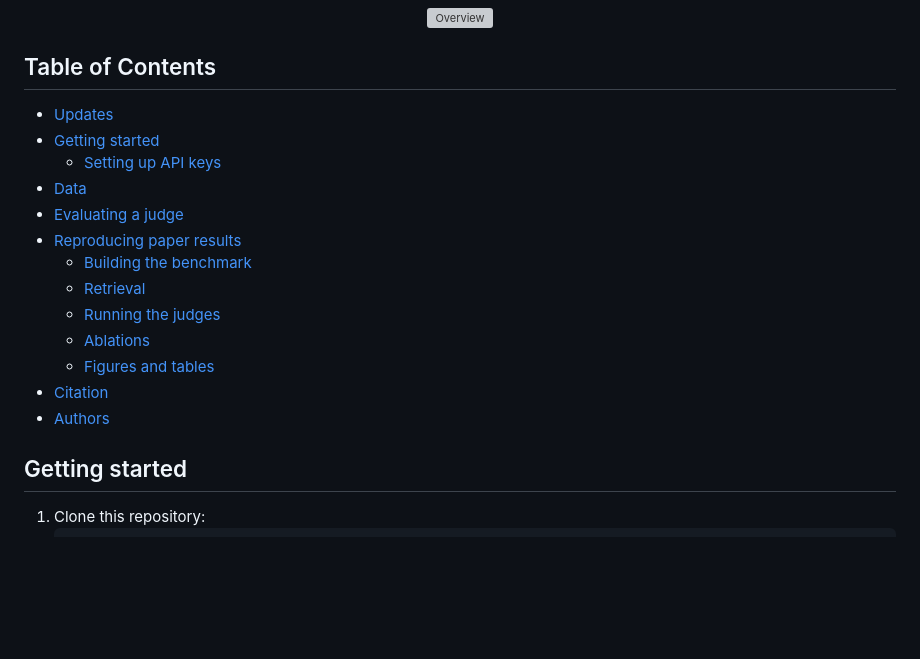
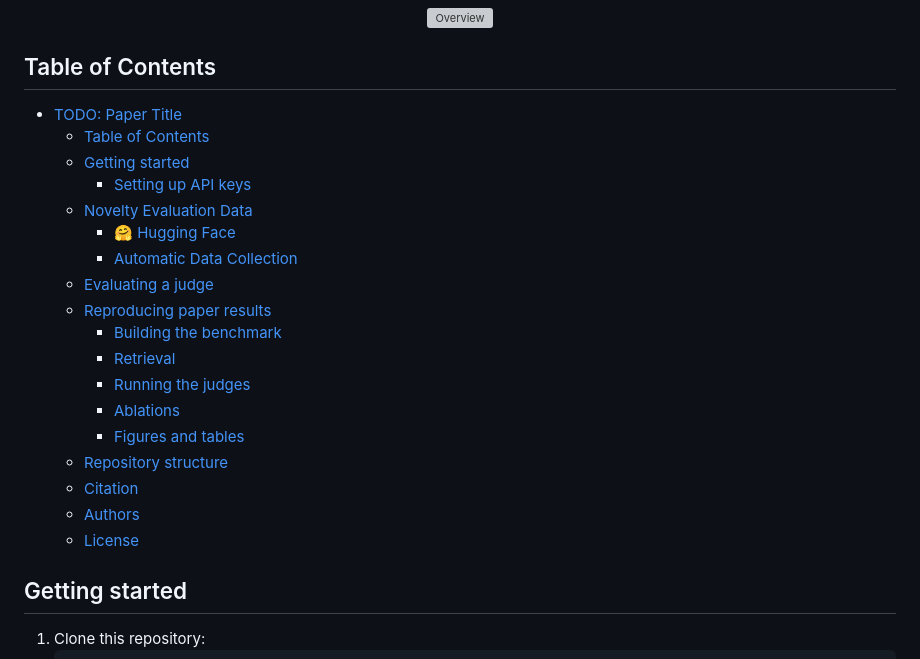
Before and after one commit to noy-sternlicht/novelty-eval, a Markdown page: README.md, the part around one of its changes. GitHub-like rendering; blank space fills up the shorter version; grey boxes are pictures that could not be loaded.

```diff
--- a/README.md
+++ b/README.md
@@ -14,19 +14,24 @@ TODO: short abstract-style paragraph.
 ## Table of Contents
 
 <!-- TOC -->
-  * [Updates](#updates)
-  * [Getting started](#getting-started)
-    * [Setting up API keys](#setting-up-api-keys)
-  * [Data](#data)
-  * [Evaluating a judge](#evaluating-a-judge)
-  * [Reproducing paper results](#reproducing-paper-results)
-    * [Building the benchmark](#building-the-benchmark)
-    * [Retrieval](#retrieval)
-    * [Running the judges](#running-the-judges)
-    * [Ablations](#ablations)
-    * [Figures and tables](#figures-and-tables)
-  * [Citation](#citation)
-  * [Authors](#authors)
+- [TODO: Paper Title](#todo-paper-title)
+  - [Table of Contents](#table-of-contents)
+  - [Getting started](#getting-started)
+    - [Setting up API keys](#setting-up-api-keys)
+  - [Novelty Evaluation Data](#novelty-evaluation-data)
+    - [🤗 Hugging Face](#-hugging-face)
+    - [Automatic Data Collection](#automatic-data-collection)
+  - [Evaluating a judge](#evaluating-a-judge)
+  - [Reproducing paper results](#reproducing-paper-results)
+    - [Building the benchmark](#building-the-benchmark)
+    - [Retrieval](#retrieval)
+    - [Running the judges](#running-the-judges)
+    - [Ablations](#ablations)
+    - [Figures and tables](#figures-and-tables)
+  - [Repository structure](#repository-structure)
+  - [Citation](#citation)
+  - [Authors](#authors)
+  - [License](#license)
 <!-- TOC -->
 
 ## Getting started
```
Also changed, not shown: other parts of README.md (+41 -66 lines).
